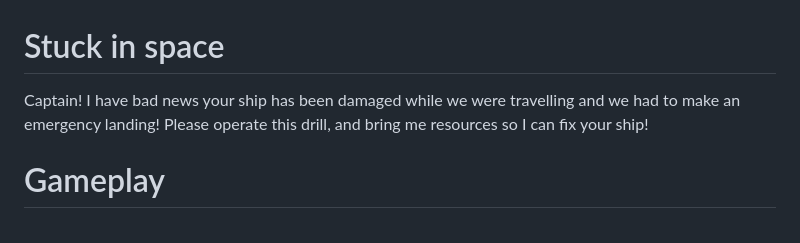
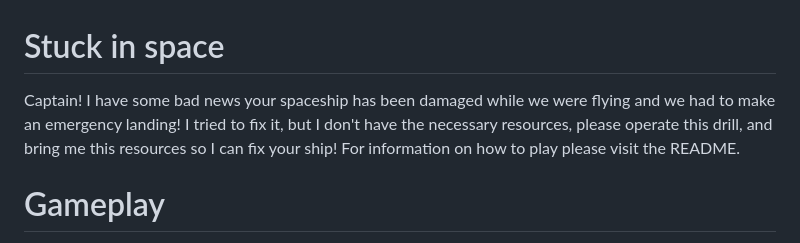
Before and after one commit to KarolZSE/Space, a Markdown page: README.md, the part around the change. Drawn GitHub-style.

```diff
--- a/README.md
+++ b/README.md
@@ -1,5 +1,6 @@
 # Stuck in space
-Captain! I have bad news your ship has been damaged while we were travelling and we had to make an emergency landing! Please operate this drill, and bring me resources so I can fix your ship!
+Captain! I have some bad news your spaceship has been damaged while we were flying and we had to make an emergency landing! I tried to fix it, but I don't have the necessary resources, please operate this drill, and bring me this resources so I can fix your ship!
+For information on how to play please visit the README.
 
 # Gameplay
 - You move around with your drill using WASD, be careful **each move uses 1 water and if you run out the game is over!**
```
